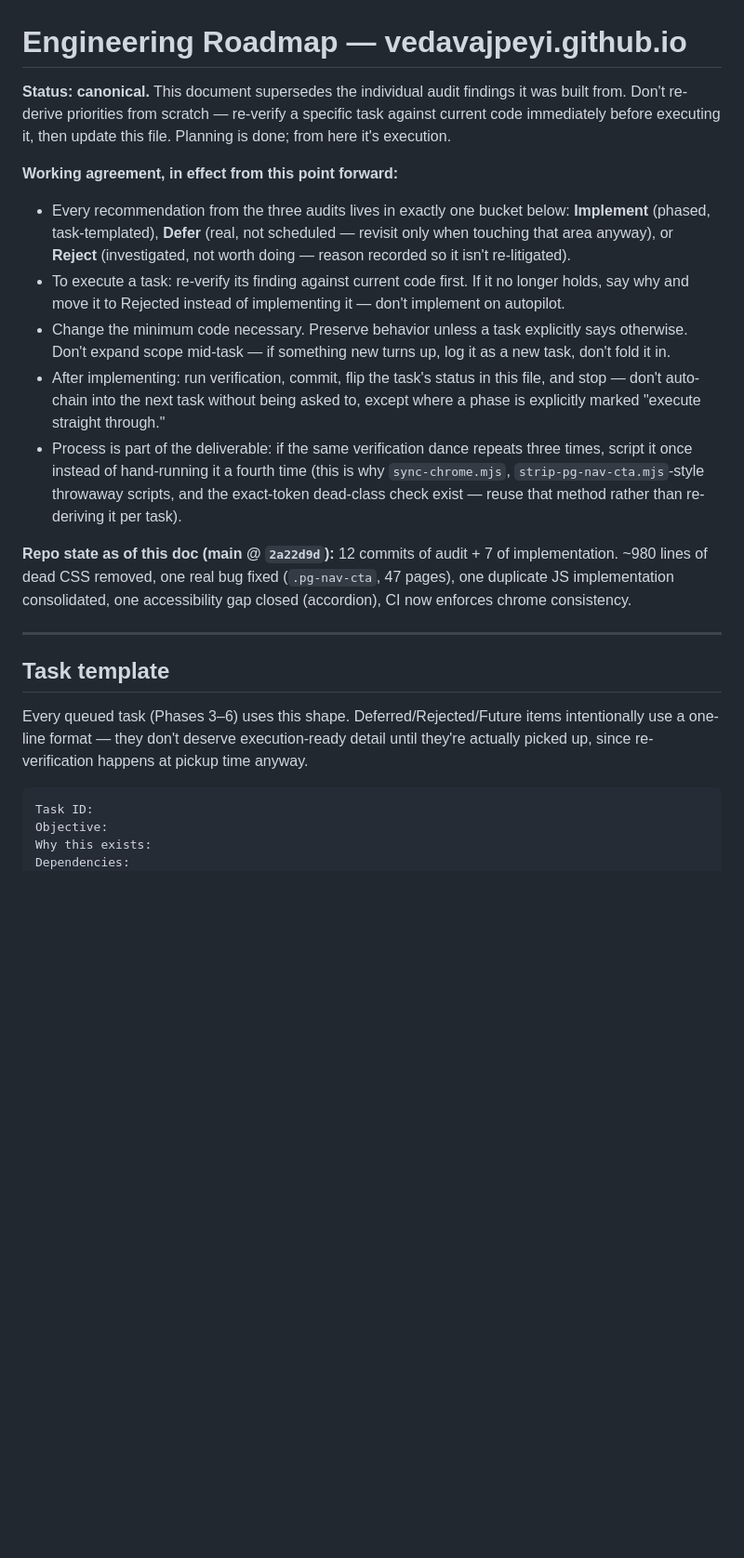
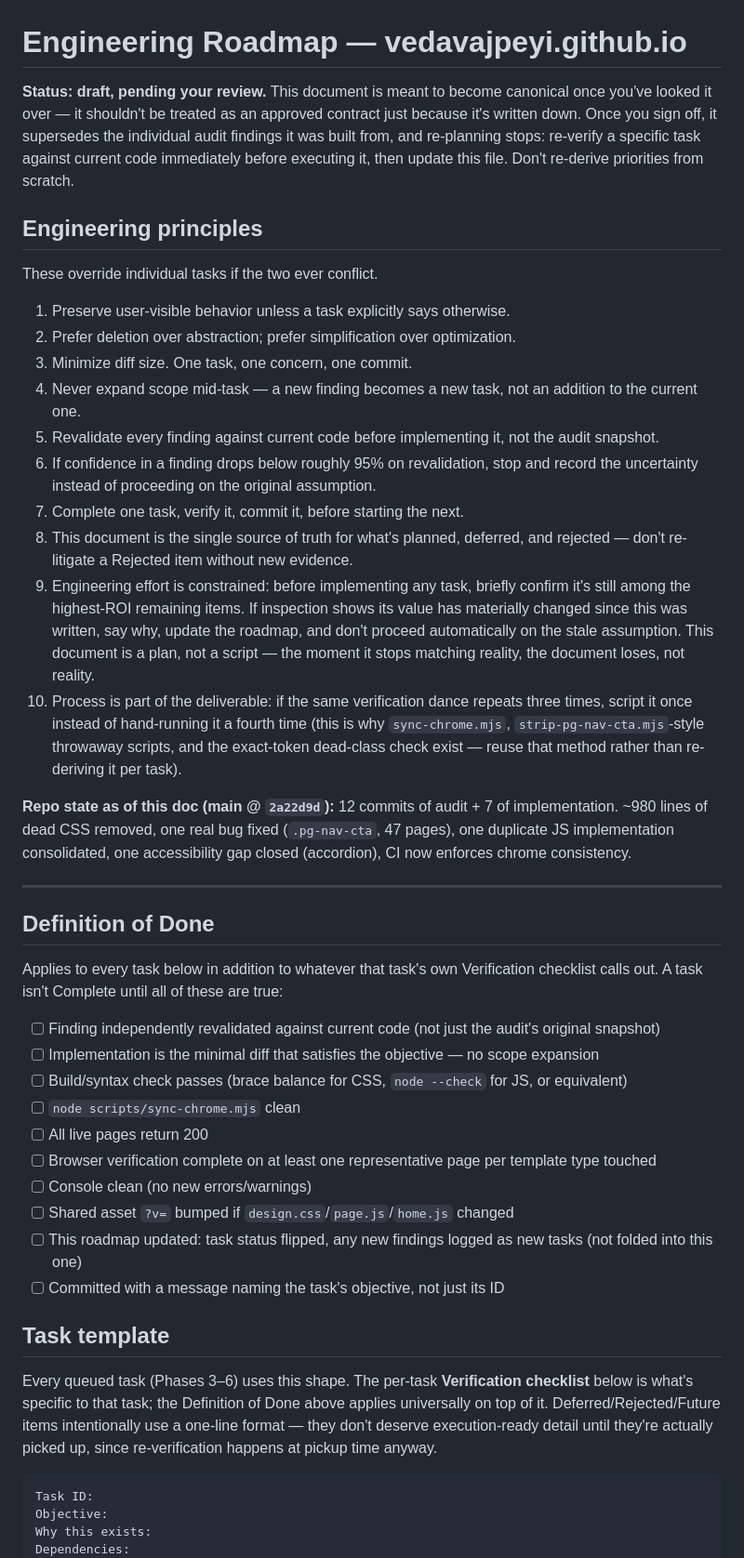
Before and after one commit to VedaVajpeyi/vedavajpeyi.github.io, a Markdown page: ENGINEERING_ROADMAP.md, the part around one of its changes. Shown at 93% size. Drawn GitHub-style; blank space fills up the shorter version.

````diff
--- a/ENGINEERING_ROADMAP.md
+++ b/ENGINEERING_ROADMAP.md
@@ -1,21 +1,44 @@
 # Engineering Roadmap — vedavajpeyi.github.io
 
-**Status: canonical.** This document supersedes the individual audit findings it was built from. Don't re-derive priorities from scratch — re-verify a specific task against current code immediately before executing it, then update this file. Planning is done; from here it's execution.
+**Status: draft, pending your review.** This document is meant to become canonical once you've looked it over — it shouldn't be treated as an approved contract just because it's written down. Once you sign off, it supersedes the individual audit findings it was built from, and re-planning stops: re-verify a specific task against current code immediately before executing it, then update this file. Don't re-derive priorities from scratch.
 
-**Working agreement, in effect from this point forward:**
-- Every recommendation from the three audits lives in exactly one bucket below: **Implement** (phased, task-templated), **Defer** (real, not scheduled — revisit only when touching that area anyway), or **Reject** (investigated, not worth doing — reason recorded so it isn't re-litigated).
-- To execute a task: re-verify its finding against current code first. If it no longer holds, say why and move it to Rejected instead of implementing it — don't implement on autopilot.
-- Change the minimum code necessary. Preserve behavior unless a task explicitly says otherwise. Don't expand scope mid-task — if something new turns up, log it as a new task, don't fold it in.
-- After implementing: run verification, commit, flip the task's status in this file, and stop — don't auto-chain into the next task without being asked to, except where a phase is explicitly marked "execute straight through."
-- Process is part of the deliverable: if the same verification dance repeats three times, script it once instead of hand-running it a fourth time (this is why `sync-chrome.mjs`, `strip-pg-nav-cta.mjs`-style throwaway scripts, and the exact-token dead-class check exist — reuse that method rather than re-deriving it per task).
+## Engineering principles
+
+These override individual tasks if the two ever conflict.
+
+1. Preserve user-visible behavior unless a task explicitly says otherwise.
+2. Prefer deletion over abstraction; prefer simplification over optimization.
+3. Minimize diff size. One task, one concern, one commit.
+4. Never expand scope mid-task — a new finding becomes a new task, not an addition to the current one.
+5. Revalidate every finding against current code before implementing it, not the audit snapshot.
+6. If confidence in a finding drops below roughly 95% on revalidation, stop and record the uncertainty instead of proceeding on the original assumption.
+7. Complete one task, verify it, commit it, before starting the next.
+8. This document is the single source of truth for what's planned, deferred, and rejected — don't re-litigate a Rejected item without new evidence.
+9. Engineering effort is constrained: before implementing any task, briefly confirm it's still among the highest-ROI remaining items. If inspection shows its value has materially changed since this was written, say why, update the roadmap, and don't proceed automatically on the stale assumption. This document is a plan, not a script — the moment it stops matching reality, the document loses, not reality.
+10. Process is part of the deliverable: if the same verification dance repeats three times, script it once instead of hand-running it a fourth time (this is why `sync-chrome.mjs`, `strip-pg-nav-cta.mjs`-style throwaway scripts, and the exact-token dead-class check exist — reuse that method rather than re-deriving it per task).
 
 **Repo state as of this doc (main @ `2a22d9d`):** 12 commits of audit + 7 of implementation. ~980 lines of dead CSS removed, one real bug fixed (`.pg-nav-cta`, 47 pages), one duplicate JS implementation consolidated, one accessibility gap closed (accordion), CI now enforces chrome consistency.
 
 ---
 
+## Definition of Done
+
+Applies to every task below in addition to whatever that task's own Verification checklist calls out. A task isn't Complete until all of these are true:
+
+- [ ] Finding independently revalidated against current code (not just the audit's original snapshot)
+- [ ] Implementation is the minimal diff that satisfies the objective — no scope expansion
+- [ ] Build/syntax check passes (brace balance for CSS, `node --check` for JS, or equivalent)
+- [ ] `node scripts/sync-chrome.mjs` clean
+- [ ] All live pages return 200
+- [ ] Browser verification complete on at least one representative page per template type touched
+- [ ] Console clean (no new errors/warnings)
+- [ ] Shared asset `?v=` bumped if `design.css`/`page.js`/`home.js` changed
+- [ ] This roadmap updated: task status flipped, any new findings logged as new tasks (not folded into this one)
+- [ ] Committed with a message naming the task's objective, not just its ID
+
 ## Task template
 
-Every queued task (Phases 3–6) uses this shape. Deferred/Rejected/Future items intentionally use a one-line format — they don't deserve execution-ready detail until they're actually picked up, since re-verification happens at pickup time anyway.
+Every queued task (Phases 3–6) uses this shape. The per-task **Verification checklist** below is what's specific to that task; the Definition of Done above applies universally on top of it. Deferred/Rejected/Future items intentionally use a one-line format — they don't deserve execution-ready detail until they're actually picked up, since re-verification happens at pickup time anyway.
 
 ```
 Task ID:
````
Also changed, not shown: other parts of ENGINEERING_ROADMAP.md (+19 -3 lines).
